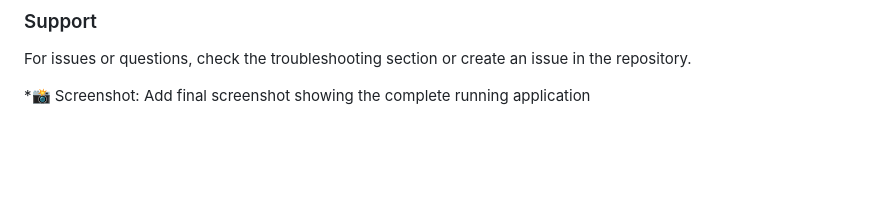
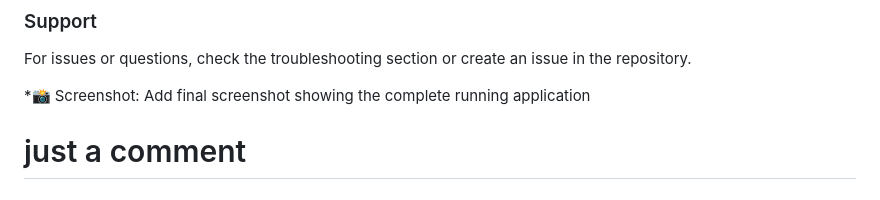
Before and after one commit to Stanleyobazee/stanford_student_api_project, a Markdown page: README.md, the part around the change. Rendered like a GitHub page; blank space fills up the shorter version.

```diff
--- a/README.md
+++ b/README.md
@@ -490,3 +490,5 @@ make test        # Run tests
 For issues or questions, check the troubleshooting section or create an issue in the repository.
 
 *📸 Screenshot: Add final screenshot showing the complete running application
+
+# just a comment
```
